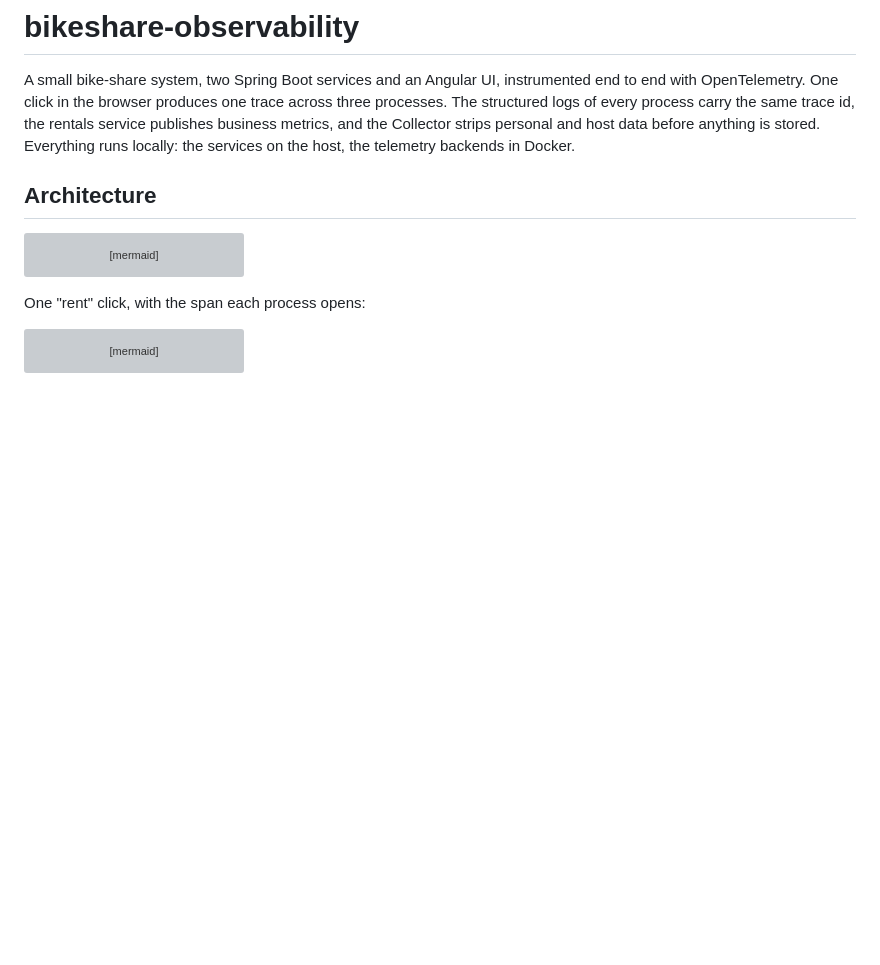
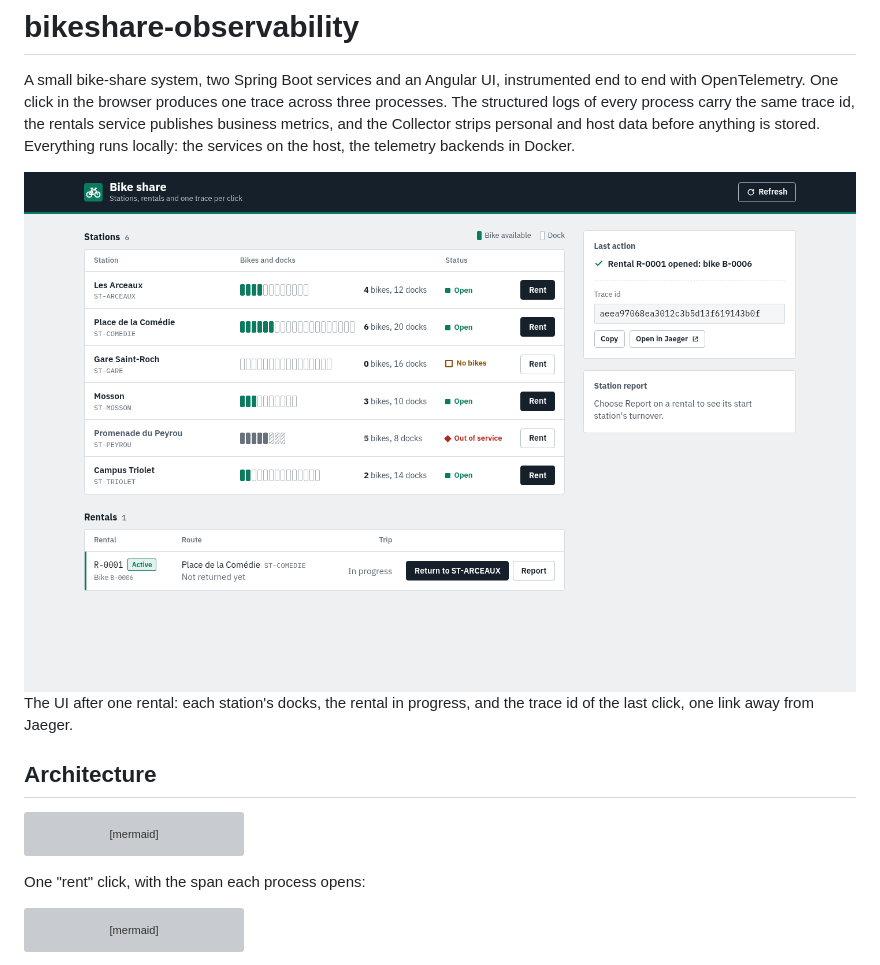
Before and after one commit to ELHart05/bikeshare-observability, a Markdown page: README.md, the part around the change. Rendered like a GitHub page; pictures changed too: docs/images/ui-light.png (added); blank space fills up the shorter version; grey boxes are pictures that could not be loaded.

Commit message:
docs: add UI screenshots to the README

```diff
--- a/README.md
+++ b/README.md
@@ -1,6 +1,13 @@
 # bikeshare-observability
 
 A small bike-share system, two Spring Boot services and an Angular UI, instrumented end to end with OpenTelemetry. One click in the browser produces one trace across three processes. The structured logs of every process carry the same trace id, the rentals service publishes business metrics, and the Collector strips personal and host data before anything is stored. Everything runs locally: the services on the host, the telemetry backends in Docker.
+
+<picture>
+  <source media="(prefers-color-scheme: dark)" srcset="docs/images/ui-dark.png">
+  <img src="docs/images/ui-light.png" alt="The UI: six stations with a dock strip each, one active rental, and the last action with its trace id and a link to Jaeger" width="1440">
+</picture>
+
+The UI after one rental: each station's docks, the rental in progress, and the trace id of the last click, one link away from Jaeger.
 
 ## Architecture
 
```
Also changed, not shown: docs/images/ui-dark.png (added).
